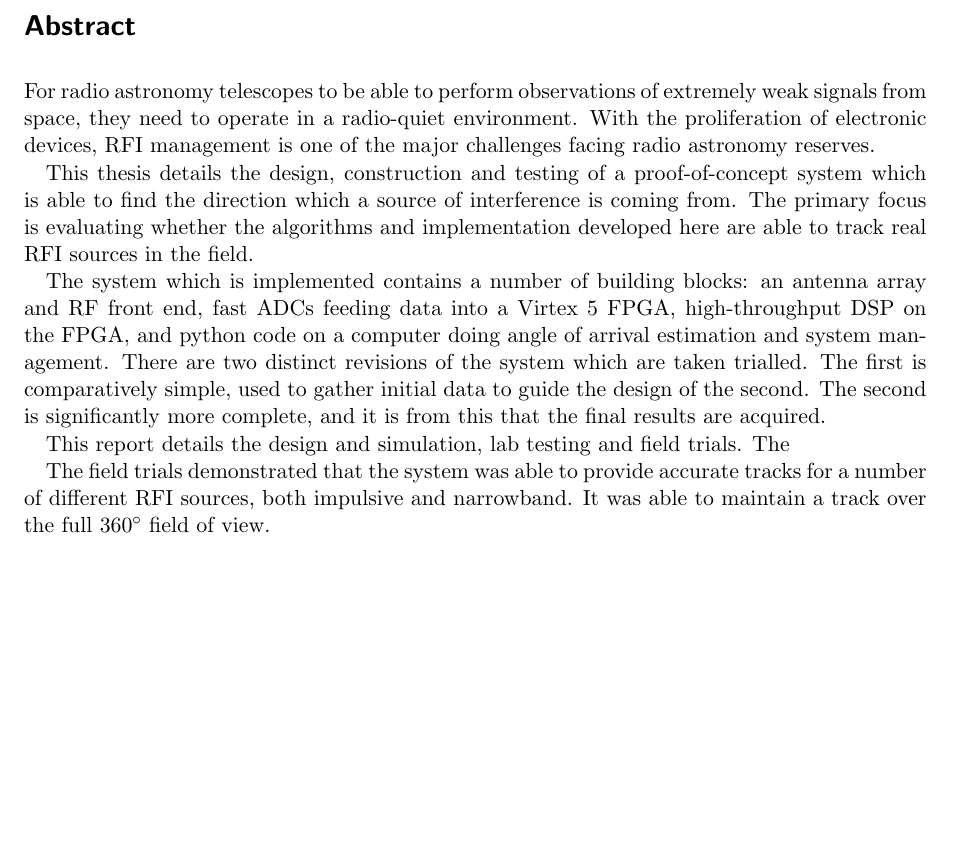
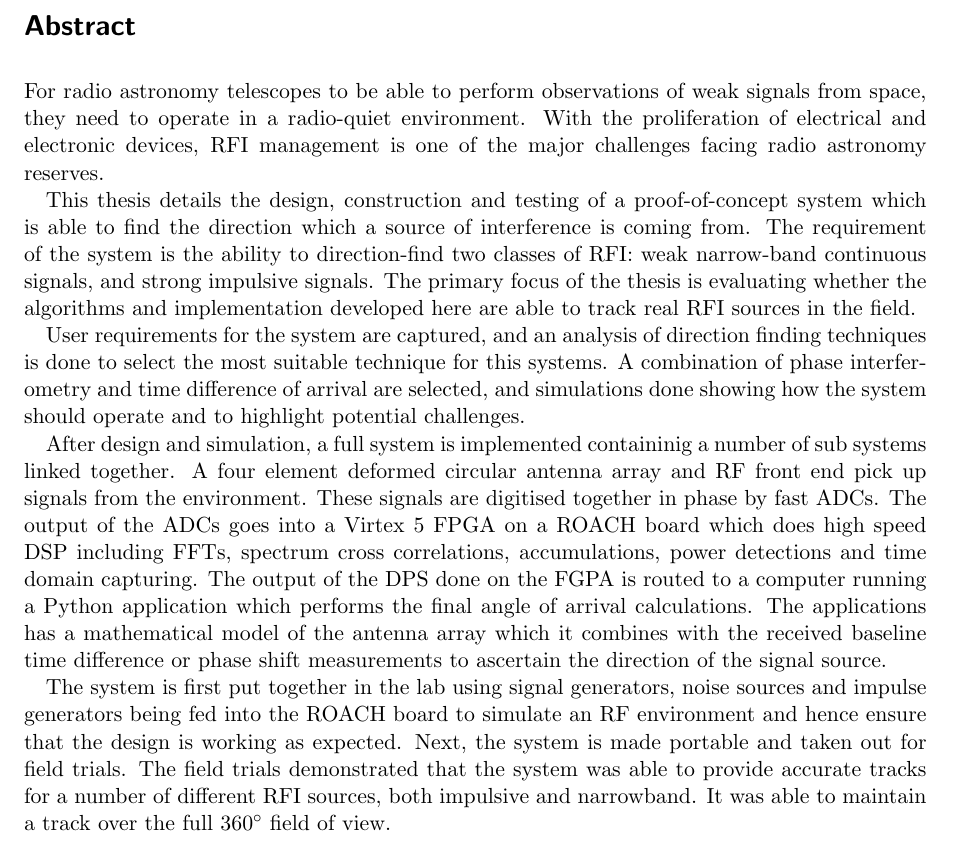
Before and after one commit to luwangg/masters_writeup, a LaTeX thesis (main.tex, which reads tex/05-abstract.tex): part of page 7 of 93, cut so that both start at the same text, the shorter picture padded with empty space. Compiled offline with pdfLaTeX.

Commit message:
Update abstract

```diff
--- a/tex/05-abstract.tex
+++ b/tex/05-abstract.tex
@@ -1,12 +1,11 @@
 \chapter{Abstract}
 
-For radio astronomy telescopes to be able to perform observations of extremely weak signals from space, they need to operate in a radio-quiet environment. With the proliferation of electronic devices, RFI management is one of the major challenges facing radio astronomy reserves.
+For radio astronomy telescopes to be able to perform observations of weak signals from space, they need to operate in a radio-quiet environment. With the proliferation of electrical and electronic devices, RFI management is one of the major challenges facing radio astronomy reserves.
 
-This thesis details the design, construction and testing of a proof-of-concept system which is able to find the direction which a source of interference is coming from. The primary focus is evaluating whether the algorithms and implementation developed here are able to track real RFI sources in the field.
+This thesis details the design, construction and testing of a proof-of-concept system which is able to find the direction which a source of interference is coming from. The requirement of the system is the ability to direction-find two classes of RFI: weak narrow-band continuous signals, and strong impulsive signals. The primary focus of the thesis is evaluating whether the algorithms and implementation developed here are able to track real RFI sources in the field.
 
-The system which is implemented contains a number of building blocks: an antenna array and RF front end, fast ADCs feeding data into a Virtex 5 FPGA, high-throughput DSP on the FPGA, and python code on a computer doing angle of arrival estimation and system management.
-There are two distinct revisions of the system which are taken trialled. The first is comparatively simple, used to gather initial data to guide the design of the second. The second is significantly more complete, and it is from this that the final results are acquired.
+User requirements for the system are captured, and an analysis of direction finding techniques is done to select the most suitable technique for this systems. A combination of phase interferometry and time difference of arrival are selected, and simulations done showing how the system should operate and to highlight potential challenges.
 
-This report details the design and simulation, lab testing and field trials. The
+After design and simulation, a full system is implemented containinig a number of sub systems linked together. A four element deformed circular antenna array and RF front end pick up signals from the environment. These signals are digitised together in phase by fast ADCs. The output of the ADCs goes into a Virtex 5 FPGA on a ROACH board which does high speed DSP including FFTs, spectrum cross correlations, accumulations, power detections and time domain capturing. The output of the DPS done on the FGPA is routed to a computer running a Python application which performs the final angle of arrival calculations. The applications has a mathematical model of the antenna array which it combines with the received baseline time difference or phase shift measurements to ascertain the direction of the signal source.
 
-The field trials demonstrated that the system was able to provide accurate tracks for a number of different RFI sources, both impulsive and narrowband. It was able to maintain a track over the full \SI{360}{\degree} field of view.
+The system is first put together in the lab using signal generators, noise sources and impulse generators being fed into the ROACH board to simulate an RF environment and hence ensure that the design is working as expected. Next, the system is made portable and taken out for field trials. The field trials demonstrated that the system was able to provide accurate tracks for a number of different RFI sources, both impulsive and narrowband. It was able to maintain a track over the full \SI{360}{\degree} field of view.
```
